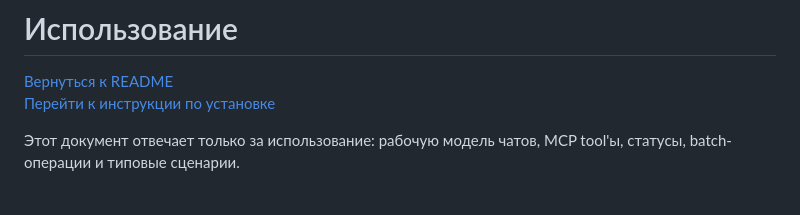
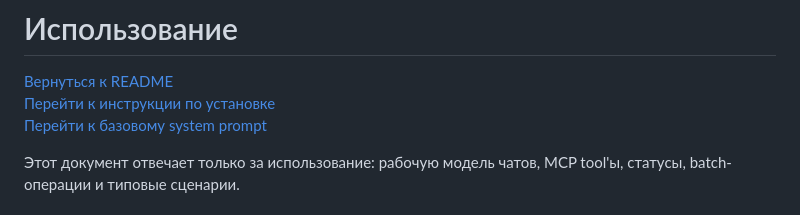
Before and after one commit to U-ruRu/gpt-web-bridge, a Markdown page: docs/USAGE.md, the part around the change. Rendered like a GitHub page.

```diff
--- a/docs/USAGE.md
+++ b/docs/USAGE.md
@@ -2,6 +2,7 @@
 
 [Вернуться к README](../README.md)
 [Перейти к инструкции по установке](./INSTALL.md)
+[Перейти к базовому system prompt](./system_prompt.md)
 
 Этот документ отвечает только за использование: рабочую модель чатов, MCP tool'ы, статусы, batch-операции и типовые сценарии.
 
```
Also changed, not shown: README.md (+2 -0 lines), docs/system_prompt.md (added, +80 -0 lines).
